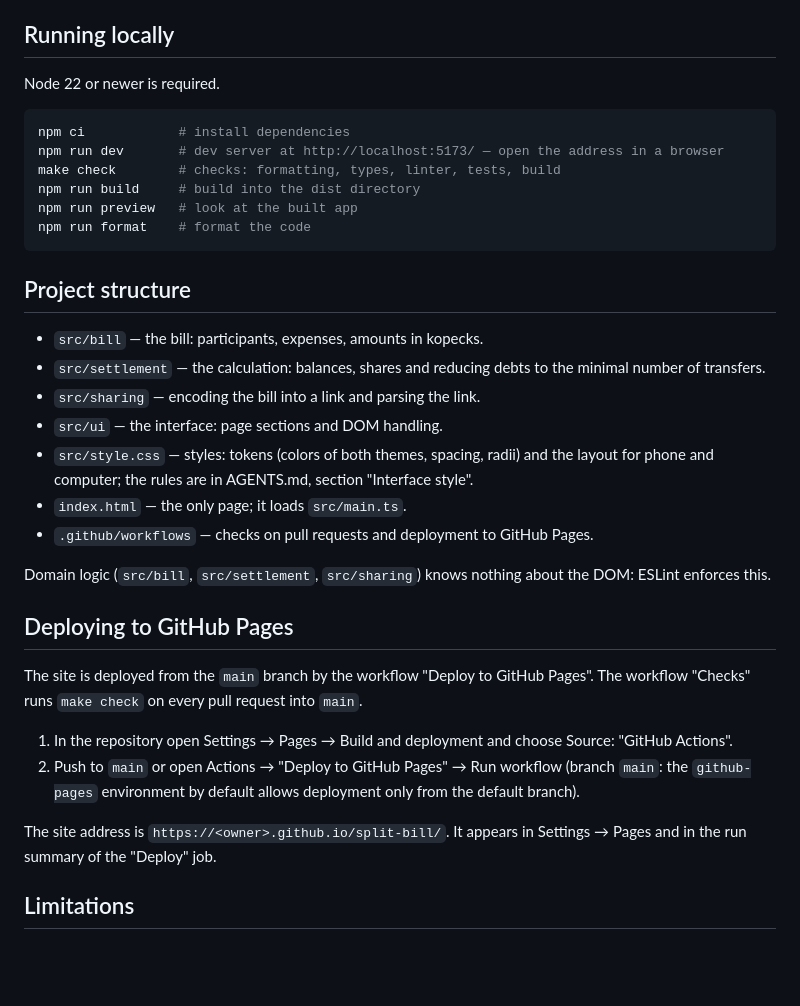
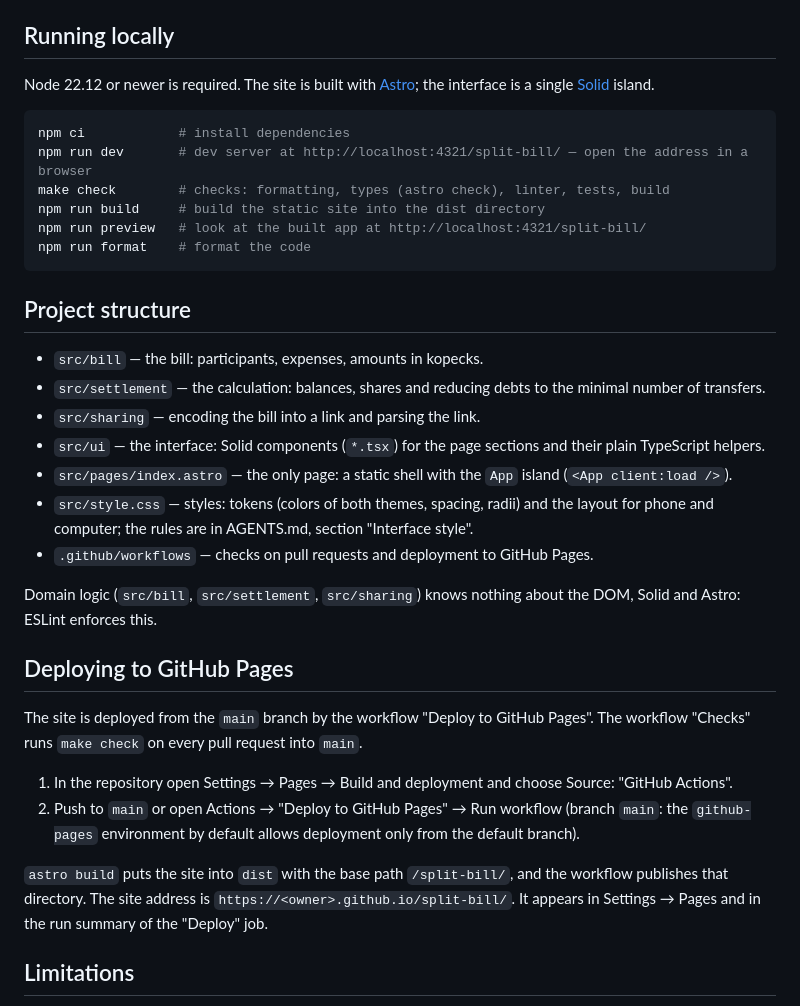
Before and after one commit to bysavelii/split-bill, a Markdown page: README.md, the part around the change. GitHub-like rendering; blank space fills up the shorter version.

````diff
--- a/README.md
+++ b/README.md
@@ -16,14 +16,14 @@ A web app for people who travel in a group or go to a cafe together: enter the e
 
 ## Running locally
 
-Node 22 or newer is required.
+Node 22.12 or newer is required. The site is built with [Astro](https://astro.build/); the interface is a single [Solid](https://www.solidjs.com/) island.
 
 ```sh
 npm ci            # install dependencies
-npm run dev       # dev server at http://localhost:5173/ — open the address in a browser
-make check        # checks: formatting, types, linter, tests, build
-npm run build     # build into the dist directory
-npm run preview   # look at the built app
+npm run dev       # dev server at http://localhost:4321/split-bill/ — open the address in a browser
+make check        # checks: formatting, types (astro check), linter, tests, build
+npm run build     # build the static site into the dist directory
+npm run preview   # look at the built app at http://localhost:4321/split-bill/
 npm run format    # format the code
 ```
 
@@ -32,12 +32,12 @@ npm run format    # format the code
 - `src/bill` — the bill: participants, expenses, amounts in kopecks.
 - `src/settlement` — the calculation: balances, shares and reducing debts to the minimal number of transfers.
 - `src/sharing` — encoding the bill into a link and parsing the link.
-- `src/ui` — the interface: page sections and DOM handling.
+- `src/ui` — the interface: Solid components (`*.tsx`) for the page sections and their plain TypeScript helpers.
+- `src/pages/index.astro` — the only page: a static shell with the `App` island (`<App client:load />`).
 - `src/style.css` — styles: tokens (colors of both themes, spacing, radii) and the layout for phone and computer; the rules are in AGENTS.md, section "Interface style".
-- `index.html` — the only page; it loads `src/main.ts`.
 - `.github/workflows` — checks on pull requests and deployment to GitHub Pages.
 
-Domain logic (`src/bill`, `src/settlement`, `src/sharing`) knows nothing about the DOM: ESLint enforces this.
+Domain logic (`src/bill`, `src/settlement`, `src/sharing`) knows nothing about the DOM, Solid and Astro: ESLint enforces this.
 
 ## Deploying to GitHub Pages
 
@@ -46,7 +46,7 @@ The site is deployed from the `main` branch by the workflow "Deploy to GitHub Pa
 1. In the repository open Settings → Pages → Build and deployment and choose Source: "GitHub Actions".
 2. Push to `main` or open Actions → "Deploy to GitHub Pages" → Run workflow (branch `main`: the `github-pages` environment by default allows deployment only from the default branch).
 
-The site address is `https://<owner>.github.io/split-bill/`. It appears in Settings → Pages and in the run summary of the "Deploy" job.
+`astro build` puts the site into `dist` with the base path `/split-bill/`, and the workflow publishes that directory. The site address is `https://<owner>.github.io/split-bill/`. It appears in Settings → Pages and in the run summary of the "Deploy" job.
 
 ## Limitations
 
````
Also changed, not shown: AGENTS.md (+10 -10 lines).
